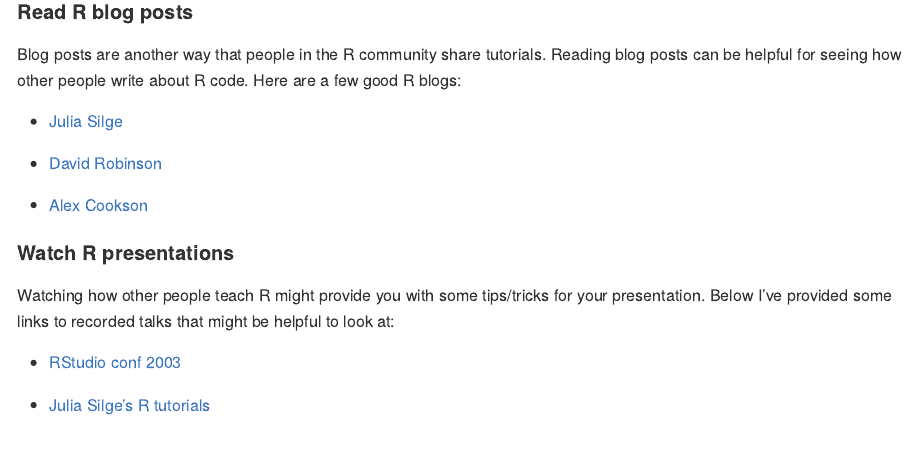
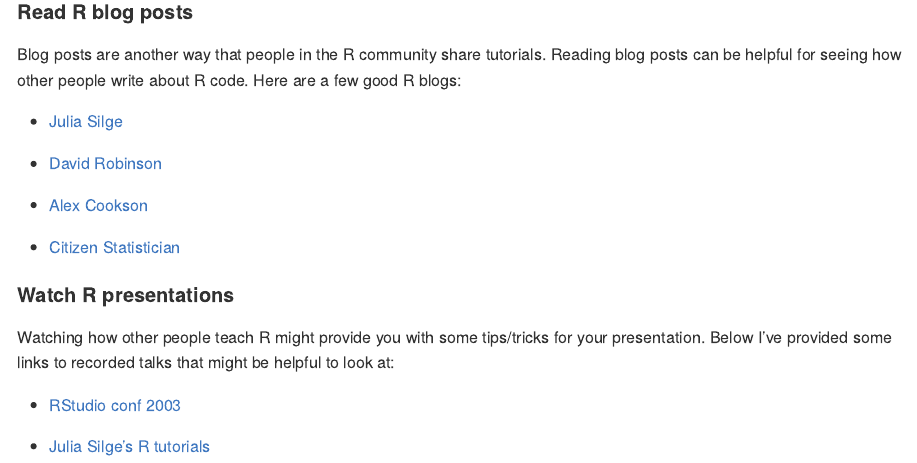
Before and after one commit to wmhall/psych-7p05, a Quarto document (final-project.qmd): the page in a window 1100 px wide, from 2610 px down. The pictures show the output file final-project.md that the author committed with the source, drawn offline in the style of GitHub.

Commit message:
adding more blogs to the final project

```diff
--- a/final-project.qmd
+++ b/final-project.qmd
@@ -91,6 +91,8 @@
 
 -   [Alex Cookson](https://www.alexcookson.com/)
 
+-   [Citizen Statistician](citizen-statistician.org)
+
 #### Watch R presentations
 
 Watching how other people teach R might provide you with some tips/tricks for your presentation. Below I've provided some links to recorded talks that might be helpful to look at:
```
Also changed, not shown: final-project.md.
